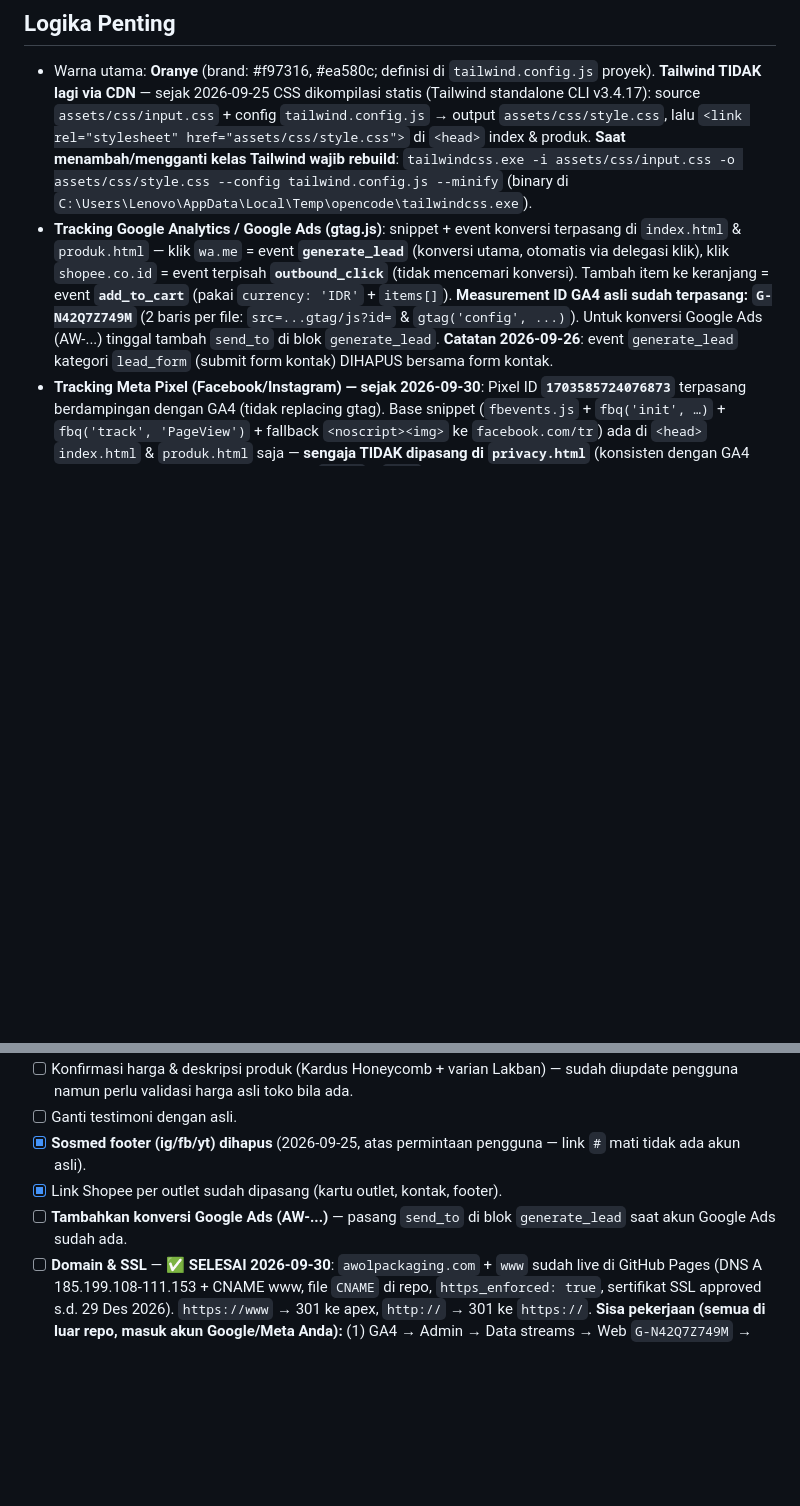
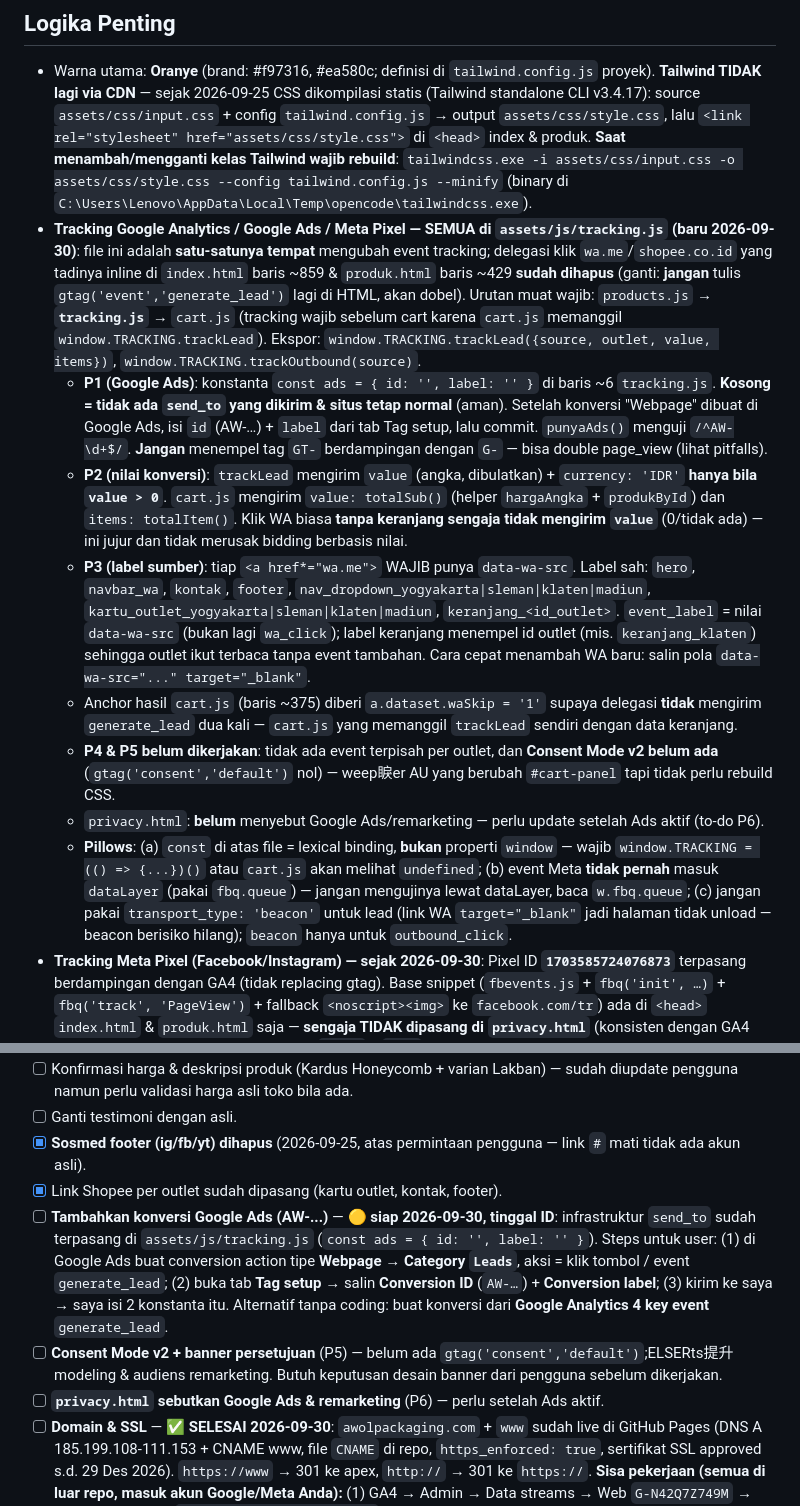
Before and after one commit to awpackagingklaten-prog/awol-packaging, a Markdown page: AGENTS.md, 2 parts joined by grey strips. Rendered like a GitHub page; blank space fills up the shorter version.

Commit message:
docs: catat audit tracking dan implementasi P1-P3 konversi Google Ads

```diff
--- a/AGENTS.md
+++ b/AGENTS.md
@@ -33,7 +33,14 @@ Halaman `produk.html` (katalog) tambahan: tombol **Keranjang** di navbar + tombo
 
 ## Logika Penting
 - Warna utama: **Oranye** (brand: #f97316, #ea580c; definisi di `tailwind.config.js` proyek). **Tailwind TIDAK lagi via CDN** — sejak 2026-09-25 CSS dikompilasi statis (Tailwind standalone CLI v3.4.17): source `assets/css/input.css` + config `tailwind.config.js` → output `assets/css/style.css`, lalu `<link rel="stylesheet" href="assets/css/style.css">` di `<head>` index & produk. **Saat menambah/mengganti kelas Tailwind wajib rebuild**: `tailwindcss.exe -i assets/css/input.css -o assets/css/style.css --config tailwind.config.js --minify` (binary di `C:\Users\Lenovo\AppData\Local\Temp\opencode\tailwindcss.exe`).
-- **Tracking Google Analytics / Google Ads (gtag.js)**: snippet + event konversi terpasang di `index.html` & `produk.html` — klik `wa.me` = event **`generate_lead`** (konversi utama, otomatis via delegasi klik), klik `shopee.co.id` = event terpisah **`outbound_click`** (tidak mencemari konversi). Tambah item ke keranjang = event **`add_to_cart`** (pakai `currency: 'IDR'` + `items[]`). **Measurement ID GA4 asli sudah terpasang: `G-N42Q7Z749M`** (2 baris per file: `src=...gtag/js?id=` & `gtag('config', ...)`). Untuk konversi Google Ads (AW-...) tinggal tambah `send_to` di blok `generate_lead`. **Catatan 2026-09-26**: event `generate_lead` kategori `lead_form` (submit form kontak) DIHAPUS bersama form kontak.
+- **Tracking Google Analytics / Google Ads / Meta Pixel — SEMUA di `assets/js/tracking.js` (baru 2026-09-30)**: file ini adalah **satu-satunya tempat** mengubah event tracking; delegasi klik `wa.me`/`shopee.co.id` yang tadinya inline di `index.html` baris ~859 & `produk.html` baris ~429 **sudah dihapus** (ganti: **jangan** tulis `gtag('event','generate_lead')` lagi di HTML, akan dobel). Urutan muat wajib: `products.js` → **`tracking.js`** → `cart.js` (tracking wajib sebelum cart karena `cart.js` memanggil `window.TRACKING.trackLead`). Ekspor: `window.TRACKING.trackLead({source, outlet, value, items})`, `window.TRACKING.trackOutbound(source)`.
+  - **P1 (Google Ads)**: konstanta `const ads = { id: '', label: '' }` di baris ~6 `tracking.js`. **Kosong = tidak ada `send_to` yang dikirim & situs tetap normal** (aman). Setelah konversi "Webpage" dibuat di Google Ads, isi `id` (AW-…) + `label` dari tab Tag setup, lalu commit. `punyaAds()` menguji `/^AW-\d+$/`. **Jangan** menempel tag `GT-` berdampingan dengan `G-` — bisa double page_view (lihat pitfalls).
+  - **P2 (nilai konversi)**: `trackLead` mengirim `value` (angka, dibulatkan) + `currency: 'IDR'` **hanya bila `value > 0`**. `cart.js` mengirim `value: totalSub()` (helper `hargaAngka` + `produkById`) dan `items: totalItem()`. Klik WA biasa **tanpa keranjang sengaja tidak mengirim `value`** (0/tidak ada) — ini jujur dan tidak merusak bidding berbasis nilai.
+  - **P3 (label sumber)**: tiap `<a href*="wa.me">` WAJIB punya `data-wa-src`. Label sah: `hero`, `navbar_wa`, `kontak`, `footer`, `nav_dropdown_yogyakarta|sleman|klaten|madiun`, `kartu_outlet_yogyakarta|sleman|klaten|madiun`, `keranjang_<id_outlet>`. `event_label` = nilai `data-wa-src` (bukan lagi `wa_click`); label keranjang menempel id outlet (mis. `keranjang_klaten`) sehingga outlet ikut terbaca tanpa event tambahan. Cara cepat menambah WA baru: salin pola `data-wa-src="..." target="_blank"`.
+  - Anchor hasil `cart.js` (baris ~375) diberi `a.dataset.waSkip = '1'` supaya delegasi **tidak** mengirim `generate_lead` dua kali — `cart.js` yang memanggil `trackLead` sendiri dengan data keranjang.
+  - **P4 & P5 belum dikerjakan**: tidak ada event terpisah per outlet, dan **Consent Mode v2 belum ada** (`gtag('consent','default')` nol) — weep睙er AU yang berubah `#cart-panel` tapi tidak perlu rebuild CSS.
+  - `privacy.html`: **belum** menyebut Google Ads/remarketing — perlu update setelah Ads aktif (to-do P6).
+  - **Pillows**: (a) `const` di atas file = lexical binding, **bukan** properti `window` — wajib `window.TRACKING = (() => {...})()` atau `cart.js` akan melihat `undefined`; (b) event Meta **tidak pernah** masuk `dataLayer` (pakai `fbq.queue`) — jangan mengujinya lewat dataLayer, baca `w.fbq.queue`; (c) jangan pakai `transport_type: 'beacon'` untuk lead (link WA `target="_blank"` jadi halaman tidak unload — beacon berisiko hilang); `beacon` hanya untuk `outbound_click`.
 - **Tracking Meta Pixel (Facebook/Instagram) — sejak 2026-09-30**: Pixel ID **`1703585724076873`** terpasang berdampingan dengan GA4 (tidak replacing gtag). Base snippet (`fbevents.js` + `fbq('init', …)` + `fbq('track', 'PageView')` + fallback `<noscript><img>` ke `facebook.com/tr`) ada di `<head>` `index.html` & `produk.html` saja — **sengaja TIDAK dipasang di `privacy.html`** (konsisten dengan GA4 yang juga tidak ada di sana). Event: klik `wa.me` = **`Lead`** (baris NEXT AFTER `gtag('event','generate_lead')` di delegasi klik index & produk), filter kategori di katalog = **`ViewContent`** (pakai `content_type: 'product_category'`), tambah keranjang = **`AddToCart`** (`assets/js/cart.js` baris ~216, setelah `gtag add_to_cart`), buka panel keranjang berisi item = **`InitiateCheckout`** (fungsi `trackInitiateCheckout()` di `cart.js`, dedupe pakai signature `id×qty` agar tidak spam saat panel dibuka berulang; signature direset saat keranjang dikosongkan). **JANGAN** kirim event `Purchase` dari browser — order selesai di WhatsApp (di luar situs), `Purchase` hanya valid via Conversions API (server). `privacy.html` sudah diperbarui (bullet Meta Pixel, `_fbp`/`_fbc` di section Cookie, Meta disebut di section Berbagi Data, tanggal 30 September 2026).
 - **Nomor WhatsApp:**
   - Utama (navbar, hero, tombol "Chat WhatsApp Sekarang" di Kontak, email footer): `628211395050` — asli.
@@ -108,7 +115,9 @@ Catatan (sejak 2026-09-24): `index.html` kini hanya menampilkan **3 produk unggu
 - [ ] Ganti testimoni dengan asli.
 - [x] **Sosmed footer (ig/fb/yt) dihapus** (2026-09-25, atas permintaan pengguna — link `#` mati tidak ada akun asli).
 - [x] Link Shopee per outlet sudah dipasang (kartu outlet, kontak, footer).
-- [ ] **Tambahkan konversi Google Ads (AW-...)** — pasang `send_to` di blok `generate_lead` saat akun Google Ads sudah ada.
+- [ ] **Tambahkan konversi Google Ads (AW-...)** — 🟡 **siap 2026-09-30, tinggal ID**: infrastruktur `send_to` sudah terpasang di `assets/js/tracking.js` (`const ads = { id: '', label: '' }`). Steps untuk user: (1) di Google Ads buat conversion action tipe **Webpage** → **Category `Leads`**, aksi = klik tombol / event `generate_lead`; (2) buka tab **Tag setup** → salin **Conversion ID** (`AW-…`) + **Conversion label**; (3) kirim ke saya → saya isi 2 konstanta itu. Alternatif tanpa coding: buat konversi dari **Google Analytics 4 key event** `generate_lead`.
+- [ ] **Consent Mode v2 + banner persetujuan** (P5) — belum ada `gtag('consent','default')`;ELSERts提升 modeling & audiens remarketing. Butuh keputusan desain banner dari pengguna sebelum dikerjakan.
+- [ ] **`privacy.html` sebutkan Google Ads & remarketing** (P6) — perlu setelah Ads aktif.
 - [ ] **Domain & SSL** — ✅ **SELESAI 2026-09-30**: `awolpackaging.com` + `www` sudah live di GitHub Pages (DNS A 185.199.108-111.153 + CNAME www, file `CNAME` di repo, `https_enforced: true`, sertifikat SSL approved s.d. 29 Des 2026). `https://www` → 301 ke apex, `http://` → 301 ke `https://`. **Sisa pekerjaan (semua di luar repo, masuk akun Google/Meta Anda):** (1) GA4 → Admin → Data streams → Web `G-N42Q7Z749M` → **ubah Web URL** ke `https://awolpackaging.com` (jangan buat stream baru); (2) Meta Events Manager → pixel `1703585724076873` → **Data source URL**; (3) Google Search Console → add property + submit sitemap + request indexing 3 URL; (4) Google Ads → Admin → Web & App Domains (verifikasi DNS) + ubah Final URL iklan; (5) **TXT verifikasi GitHub `_github-pages-challenge-awpackagingklaten-prog`** — status masih `unverified` (situs jalan normal, tapi GitHub butuh TXT untuk fit/whitelist; nilainya hanya tampil di UI Settings→Pages, tidak tersedia lewat API).
 - [x] **`sitemap.xml`, `robots.txt`, dan `privacy.html` sudah dibuat** (2026-09-25) — tetapi URL masih placeholder `awolpackaging.com`: saat domain live, cek `lastmod` & pastikan path benar di hosting dan submit sitemap ke Google Search Console.
 - [x] **`og:image` jadi URL absolut + Twitter Card + `404.html`** (2026-09-30) — `og:image` relatif diperbaiki ke absolut di `index`/`produk`/`privacy`/`404` (preview WhatsApp/IG/TikTok bisa gagal render kalau relatif); `og:site_name` + `og:image:secure_url` ditambahkan; `twitter:card/title/description/image` baru di 3 halaman lama + 404; `privacy.html` sebelumnya **tanpa** OG sama sekali; halaman `404.html` custom dibuat (hero oranye + 2 tombol) & masuk `content` Tailwind. `@id` 4 Store di JSON-LD jadi absolut. Commit `45c311c`.
```
Also changed, not shown: other parts of AGENTS.md (+1 -0 lines).
